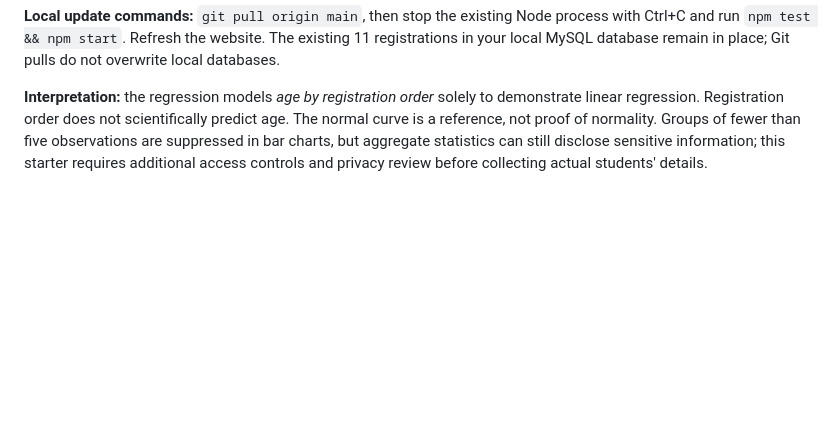
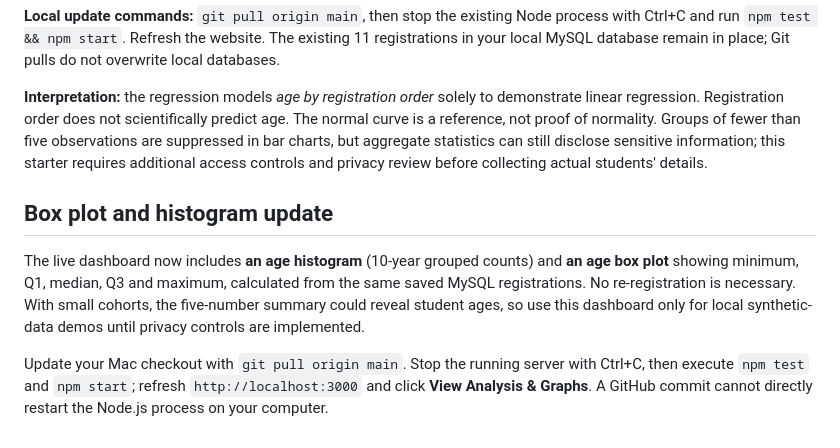
Before and after one commit to supernova2055/Data-science-registration, a Markdown page: README.md, the part around the change. Drawn GitHub-style; blank space fills up the shorter version.

Commit message:
Document age histogram and box plot for existing MySQL data

```diff
--- a/README.md
+++ b/README.md
@@ -335,3 +335,9 @@ After **11** registrations, open `http://localhost:3000` and click **View Analys
 **Local update commands:** `git pull origin main`, then stop the existing Node process with Ctrl+C and run `npm test && npm start`. Refresh the website. The existing 11 registrations in your local MySQL database remain in place; Git pulls do not overwrite local databases.
 
 **Interpretation:** the regression models *age by registration order* solely to demonstrate linear regression. Registration order does not scientifically predict age. The normal curve is a reference, not proof of normality. Groups of fewer than five observations are suppressed in bar charts, but aggregate statistics can still disclose sensitive information; this starter requires additional access controls and privacy review before collecting actual students' details.
+
+## Box plot and histogram update
+
+The live dashboard now includes **an age histogram** (10-year grouped counts) and **an age box plot** showing minimum, Q1, median, Q3 and maximum, calculated from the same saved MySQL registrations. No re-registration is necessary. With small cohorts, the five-number summary could reveal student ages, so use this dashboard only for local synthetic-data demos until privacy controls are implemented.
+
+Update your Mac checkout with `git pull origin main`. Stop the running server with Ctrl+C, then execute `npm test` and `npm start`; refresh `http://localhost:3000` and click **View Analysis & Graphs**. A GitHub commit cannot directly restart the Node.js process on your computer.
```
